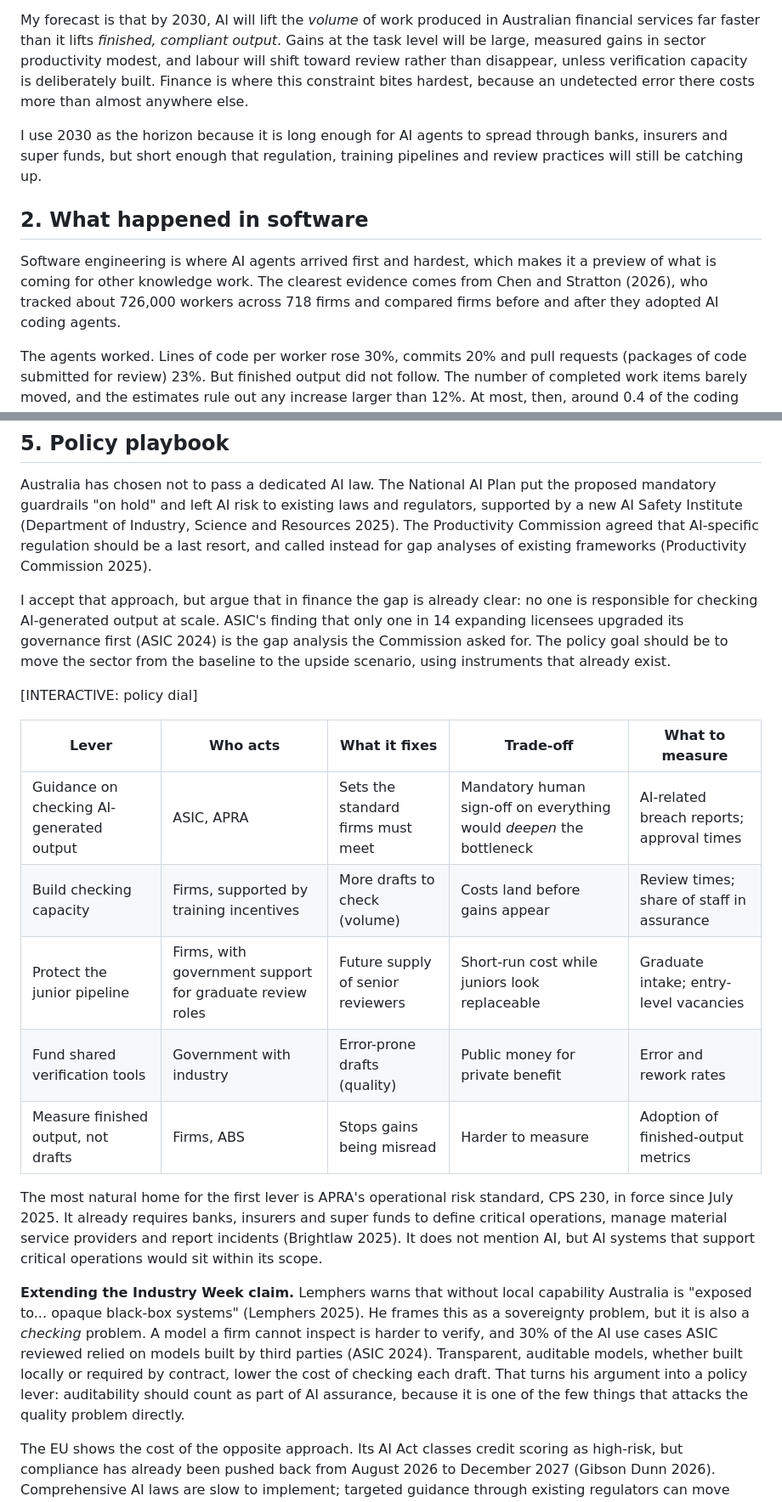
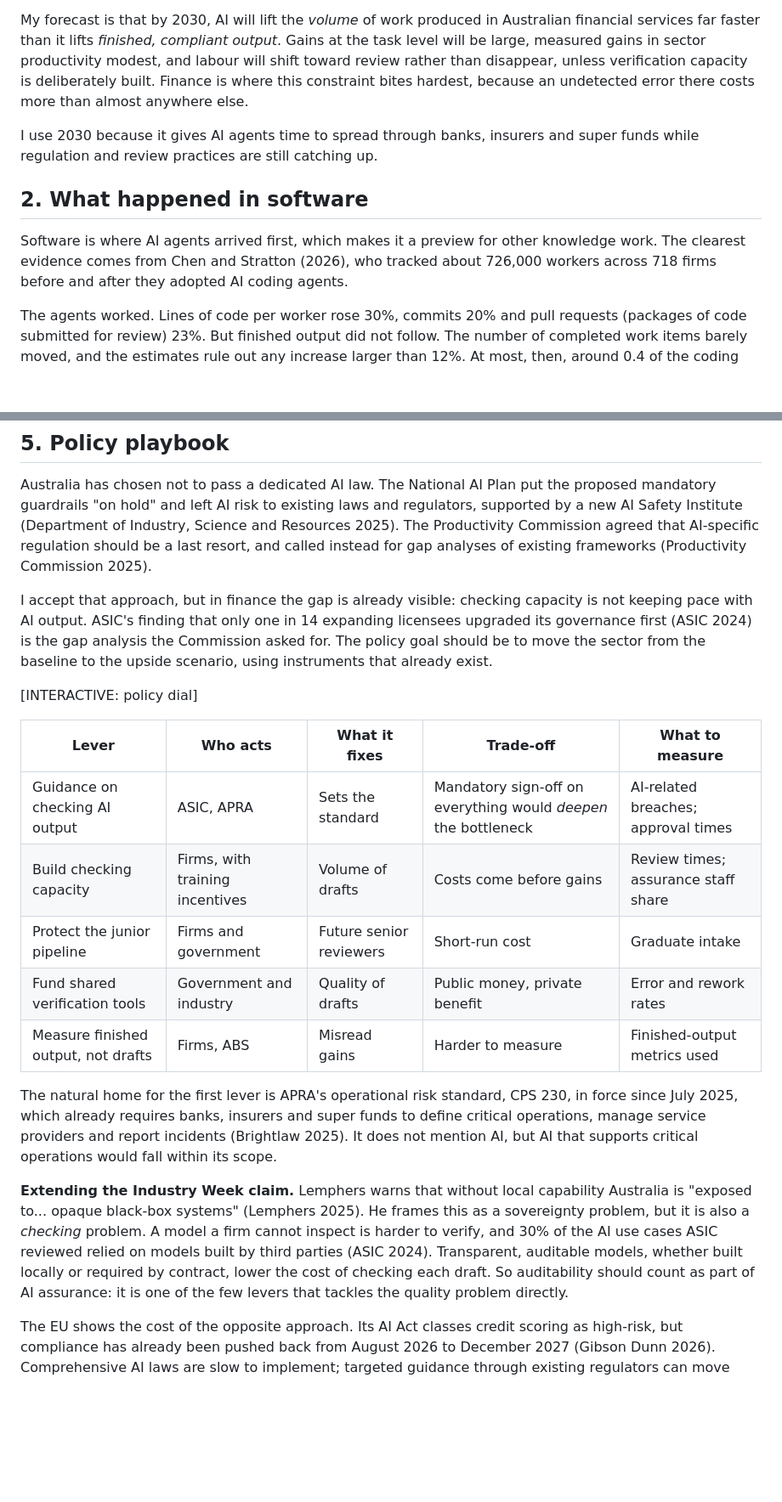
Before and after one commit to tomgenovese/Econ1626-AI-Future-Forecast, a Markdown page: draft/essay.md, 2 parts joined by grey strips. Shown at 85% size. Rendered like a GitHub page; blank space fills up the shorter version.

Commit message:
Trim essay draft to ~2,080 words; tighten policy table; fix overstated claim in Section 5
Co-Authored-By: Claude Opus 5.5 <noreply@anthropic.com>
Claude-Session: https://claude.ai/code/session_012tP68XjcaWnwff6DRCoB6e

```diff
--- a/draft/essay.md
+++ b/draft/essay.md
@@ -14,11 +14,11 @@ This essay argues that the gap is not just a matter of time. It is a bottleneck.
 
 My forecast is that by 2030, AI will lift the *volume* of work produced in Australian financial services far faster than it lifts *finished, compliant output*. Gains at the task level will be large, measured gains in sector productivity modest, and labour will shift toward review rather than disappear, unless verification capacity is deliberately built. Finance is where this constraint bites hardest, because an undetected error there costs more than almost anywhere else.
 
-I use 2030 as the horizon because it is long enough for AI agents to spread through banks, insurers and super funds, but short enough that regulation, training pipelines and review practices will still be catching up.
+I use 2030 because it gives AI agents time to spread through banks, insurers and super funds while regulation and review practices are still catching up.
 
 ## 2. What happened in software
 
-Software engineering is where AI agents arrived first and hardest, which makes it a preview of what is coming for other knowledge work. The clearest evidence comes from Chen and Stratton (2026), who tracked about 726,000 workers across 718 firms and compared firms before and after they adopted AI coding agents.
+Software is where AI agents arrived first, which makes it a preview for other knowledge work. The clearest evidence comes from Chen and Stratton (2026), who tracked about 726,000 workers across 718 firms before and after they adopted AI coding agents.
 
 The agents worked. Lines of code per worker rose 30%, commits 20% and pull requests (packages of code submitted for review) 23%. But finished output did not follow. The number of completed work items barely moved, and the estimates rule out any increase larger than 12%. At most, then, around 0.4 of the coding gain reached the final product.
 
@@ -62,21 +62,21 @@ The scenarios start from today's sector: 552,900 workers, 3.8% of Australian emp
 
 Australia has chosen not to pass a dedicated AI law. The National AI Plan put the proposed mandatory guardrails "on hold" and left AI risk to existing laws and regulators, supported by a new AI Safety Institute (Department of Industry, Science and Resources 2025). The Productivity Commission agreed that AI-specific regulation should be a last resort, and called instead for gap analyses of existing frameworks (Productivity Commission 2025).
 
-I accept that approach, but argue that in finance the gap is already clear: no one is responsible for checking AI-generated output at scale. ASIC's finding that only one in 14 expanding licensees upgraded its governance first (ASIC 2024) is the gap analysis the Commission asked for. The policy goal should be to move the sector from the baseline to the upside scenario, using instruments that already exist.
+I accept that approach, but in finance the gap is already visible: checking capacity is not keeping pace with AI output. ASIC's finding that only one in 14 expanding licensees upgraded its governance first (ASIC 2024) is the gap analysis the Commission asked for. The policy goal should be to move the sector from the baseline to the upside scenario, using instruments that already exist.
 
 [INTERACTIVE: policy dial]
 
 | Lever | Who acts | What it fixes | Trade-off | What to measure |
 | --- | --- | --- | --- | --- |
-| Guidance on checking AI-generated output | ASIC, APRA | Sets the standard firms must meet | Mandatory human sign-off on everything would *deepen* the bottleneck | AI-related breach reports; approval times |
-| Build checking capacity | Firms, supported by training incentives | More drafts to check (volume) | Costs land before gains appear | Review times; share of staff in assurance |
-| Protect the junior pipeline | Firms, with government support for graduate review roles | Future supply of senior reviewers | Short-run cost while juniors look replaceable | Graduate intake; entry-level vacancies |
-| Fund shared verification tools | Government with industry | Error-prone drafts (quality) | Public money for private benefit | Error and rework rates |
-| Measure finished output, not drafts | Firms, ABS | Stops gains being misread | Harder to measure | Adoption of finished-output metrics |
+| Guidance on checking AI output | ASIC, APRA | Sets the standard | Mandatory sign-off on everything would *deepen* the bottleneck | AI-related breaches; approval times |
+| Build checking capacity | Firms, with training incentives | Volume of drafts | Costs come before gains | Review times; assurance staff share |
+| Protect the junior pipeline | Firms and government | Future senior reviewers | Short-run cost | Graduate intake |
+| Fund shared verification tools | Government and industry | Quality of drafts | Public money, private benefit | Error and rework rates |
+| Measure finished output, not drafts | Firms, ABS | Misread gains | Harder to measure | Finished-output metrics used |
 
-The most natural home for the first lever is APRA's operational risk standard, CPS 230, in force since July 2025. It already requires banks, insurers and super funds to define critical operations, manage material service providers and report incidents (Brightlaw 2025). It does not mention AI, but AI systems that support critical operations would sit within its scope.
+The natural home for the first lever is APRA's operational risk standard, CPS 230, in force since July 2025, which already requires banks, insurers and super funds to define critical operations, manage service providers and report incidents (Brightlaw 2025). It does not mention AI, but AI that supports critical operations would fall within its scope.
 
-**Extending the Industry Week claim.** Lemphers warns that without local capability Australia is "exposed to... opaque black-box systems" (Lemphers 2025). He frames this as a sovereignty problem, but it is also a *checking* problem. A model a firm cannot inspect is harder to verify, and 30% of the AI use cases ASIC reviewed relied on models built by third parties (ASIC 2024). Transparent, auditable models, whether built locally or required by contract, lower the cost of checking each draft. That turns his argument into a policy lever: auditability should count as part of AI assurance, because it is one of the few things that attacks the quality problem directly.
+**Extending the Industry Week claim.** Lemphers warns that without local capability Australia is "exposed to... opaque black-box systems" (Lemphers 2025). He frames this as a sovereignty problem, but it is also a *checking* problem. A model a firm cannot inspect is harder to verify, and 30% of the AI use cases ASIC reviewed relied on models built by third parties (ASIC 2024). Transparent, auditable models, whether built locally or required by contract, lower the cost of checking each draft. So auditability should count as part of AI assurance: it is one of the few levers that tackles the quality problem directly.
 
 The EU shows the cost of the opposite approach. Its AI Act classes credit scoring as high-risk, but compliance has already been pushed back from August 2026 to December 2027 (Gibson Dunn 2026). Comprehensive AI laws are slow to implement; targeted guidance through existing regulators can move faster.
 
```
Also changed, not shown: other parts of draft/essay.md (+5 -5 lines).
